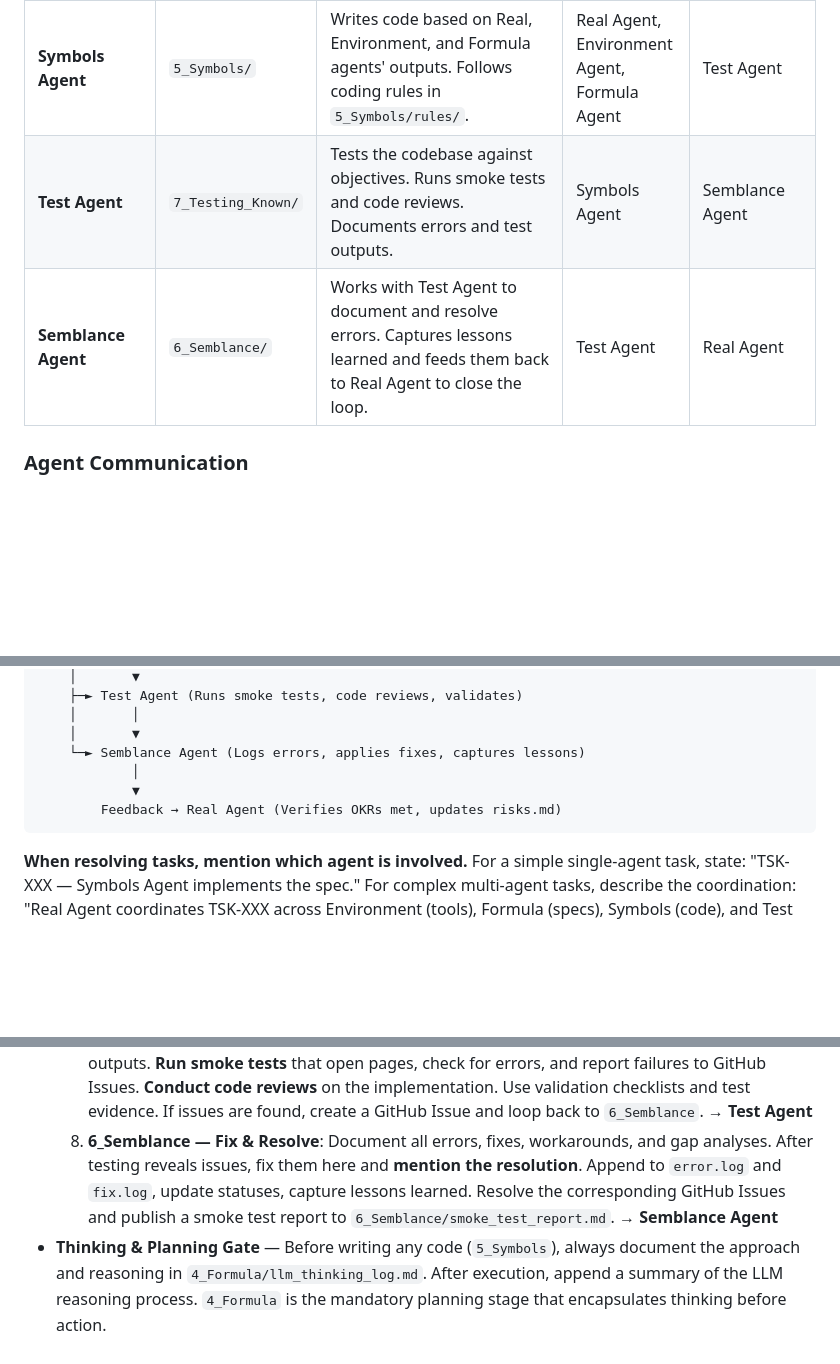
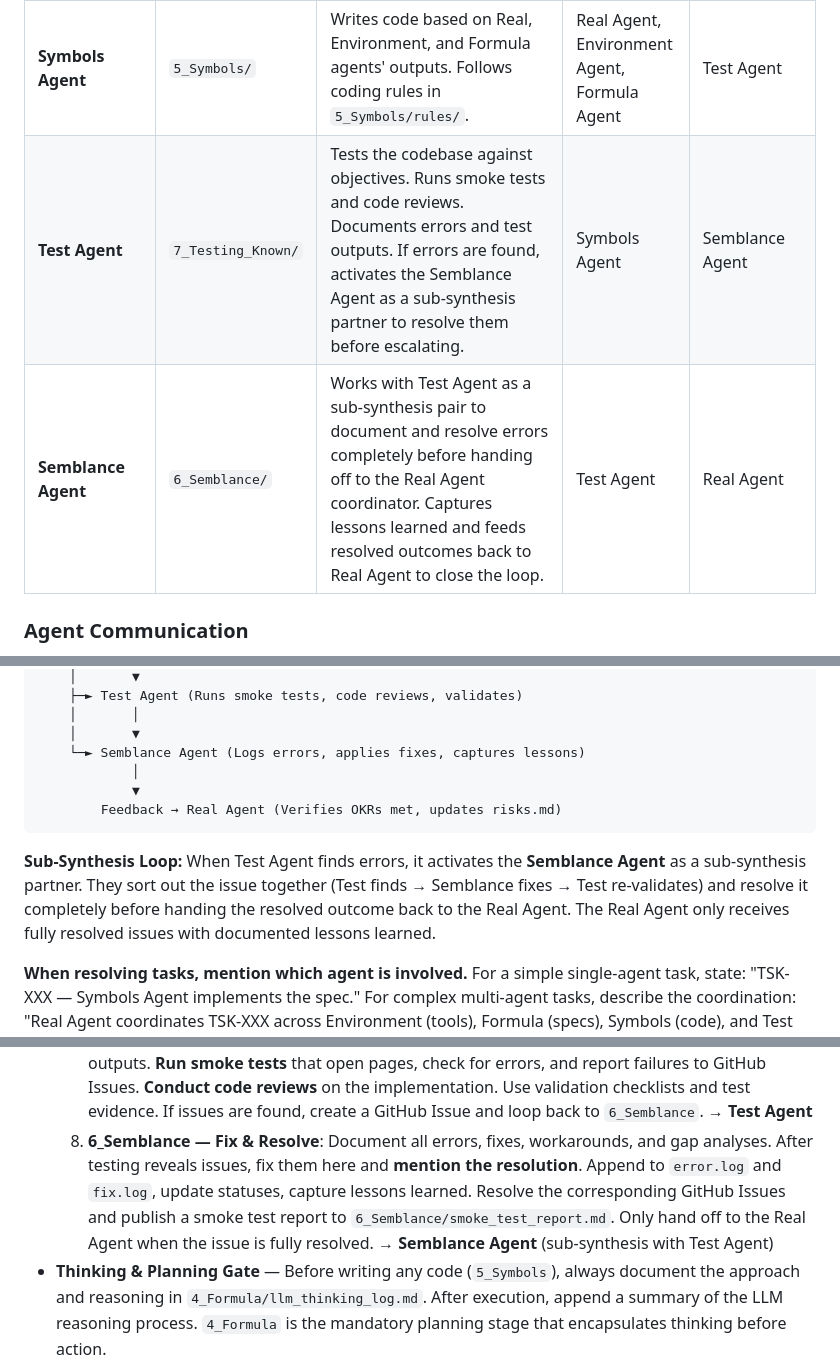
Before and after one commit to rifaterdemsahin/delivery-pilot-template, a Markdown page: agents.md, 3 parts joined by grey strips. Rendered like a GitHub page; blank space fills up the shorter version.

Commit message:
add: sub-synthesis loop — Test Agent activates Semblance, resolves fully before Real Agent handoff

````diff
--- a/agents.md
+++ b/agents.md
@@ -39,8 +39,8 @@ Each of the 7 stages has a **dedicated agent** that owns its folder, focuses on
 | **Simulation Agent** | `3_Simulation/` | Understands requirements and changes from upstream. Creates visual designs, mockups, and flow diagrams with versioning. Always creates new version images. | Environment Agent | Formula Agent |
 | **Formula Agent** | `4_Formula/` | Creates specs from requirements and simulations. Versions specs. Documents reasoning in `llm_thinking_log.md`. Gates entry to code. | Environment Agent, Simulation Agent | Symbols Agent, all agents (via thinking log) |
 | **Symbols Agent** | `5_Symbols/` | Writes code based on Real, Environment, and Formula agents' outputs. Follows coding rules in `5_Symbols/rules/`. | Real Agent, Environment Agent, Formula Agent | Test Agent |
-| **Test Agent** | `7_Testing_Known/` | Tests the codebase against objectives. Runs smoke tests and code reviews. Documents errors and test outputs. | Symbols Agent | Semblance Agent |
-| **Semblance Agent** | `6_Semblance/` | Works with Test Agent to document and resolve errors. Captures lessons learned and feeds them back to Real Agent to close the loop. | Test Agent | Real Agent |
+| **Test Agent** | `7_Testing_Known/` | Tests the codebase against objectives. Runs smoke tests and code reviews. Documents errors and test outputs. If errors are found, activates the Semblance Agent as a sub-synthesis partner to resolve them before escalating. | Symbols Agent | Semblance Agent |
+| **Semblance Agent** | `6_Semblance/` | Works with Test Agent as a sub-synthesis pair to document and resolve errors completely before handing off to the Real Agent coordinator. Captures lessons learned and feeds resolved outcomes back to Real Agent to close the loop. | Test Agent | Real Agent |
 
 ### Agent Communication
 
@@ -112,6 +112,8 @@ Real Agent (Receives task, defines scope, assigns agents)
         Feedback → Real Agent (Verifies OKRs met, updates risks.md)
 ```
 
+**Sub-Synthesis Loop:** When Test Agent finds errors, it activates the **Semblance Agent** as a sub-synthesis partner. They sort out the issue together (Test finds → Semblance fixes → Test re-validates) and resolve it completely before handing the resolved outcome back to the Real Agent. The Real Agent only receives fully resolved issues with documented lessons learned.
+
 **When resolving tasks, mention which agent is involved.** For a simple single-agent task, state: "TSK-XXX — Symbols Agent implements the spec." For complex multi-agent tasks, describe the coordination: "Real Agent coordinates TSK-XXX across Environment (tools), Formula (specs), Symbols (code), and Test (validation)."
 
 ### Decision Boundaries
@@ -171,7 +173,7 @@ Before any agent implements a change (especially `5_Symbols` code), it must ask
   5. **4_Formula — Specs & Approval**: Follow or update the specs in `specs.md`. Document reasoning in `llm_thinking_log.md`. Get approval (specs + designs reviewed) before implementing in `5_Symbols`. This is the mandatory gating stage. → **Formula Agent**
   6. **5_Symbols — Implement**: Place all new source code here (except root files like `index.html`). Only enter this stage after the `4_Formula` gate approves the plan. Follow coding rules defined in `5_Symbols/rules/`. → **Symbols Agent**
   7. **7_Testing_Known — Test & Report**: After implementation, test the functionality and report the outputs. **Run smoke tests** that open pages, check for errors, and report failures to GitHub Issues. **Conduct code reviews** on the implementation. Use validation checklists and test evidence. If issues are found, create a GitHub Issue and loop back to `6_Semblance`. → **Test Agent**
-  8. **6_Semblance — Fix & Resolve**: Document all errors, fixes, workarounds, and gap analyses. After testing reveals issues, fix them here and **mention the resolution**. Append to `error.log` and `fix.log`, update statuses, capture lessons learned. Resolve the corresponding GitHub Issues and publish a smoke test report to `6_Semblance/smoke_test_report.md`. → **Semblance Agent**
+  8. **6_Semblance — Fix & Resolve**: Document all errors, fixes, workarounds, and gap analyses. After testing reveals issues, fix them here and **mention the resolution**. Append to `error.log` and `fix.log`, update statuses, capture lessons learned. Resolve the corresponding GitHub Issues and publish a smoke test report to `6_Semblance/smoke_test_report.md`. Only hand off to the Real Agent when the issue is fully resolved. → **Semblance Agent** (sub-synthesis with Test Agent)
 - **Thinking & Planning Gate** — Before writing any code (`5_Symbols`), always document the approach and reasoning in `4_Formula/llm_thinking_log.md`. After execution, append a summary of the LLM reasoning process. `4_Formula` is the mandatory planning stage that encapsulates thinking before action.
 - **Specs System** — Technical specifications live in `4_Formula/specs.md`. Before implementing any feature, create or update its spec. When new tasks arrive, check `4_Formula/specs.md` for existing specs that may be affected. If a task changes behavior covered by an active spec, flag it with `[NEEDS UPDATE]` and **warn** before writing code. Specs are validated against code in `5_Symbols`.
 - **Design-First Rule** — Before delivering implementation (`5_Symbols`), always create image-based designs in `3_Simulation/` (mockups, wireframes, flow diagrams) and document specs in `4_Formula/`. Design files and spec documents must be updated whenever the feature changes. Design before code — `3_Simulation` + `4_Formula` gate `5_Symbols`.
````
